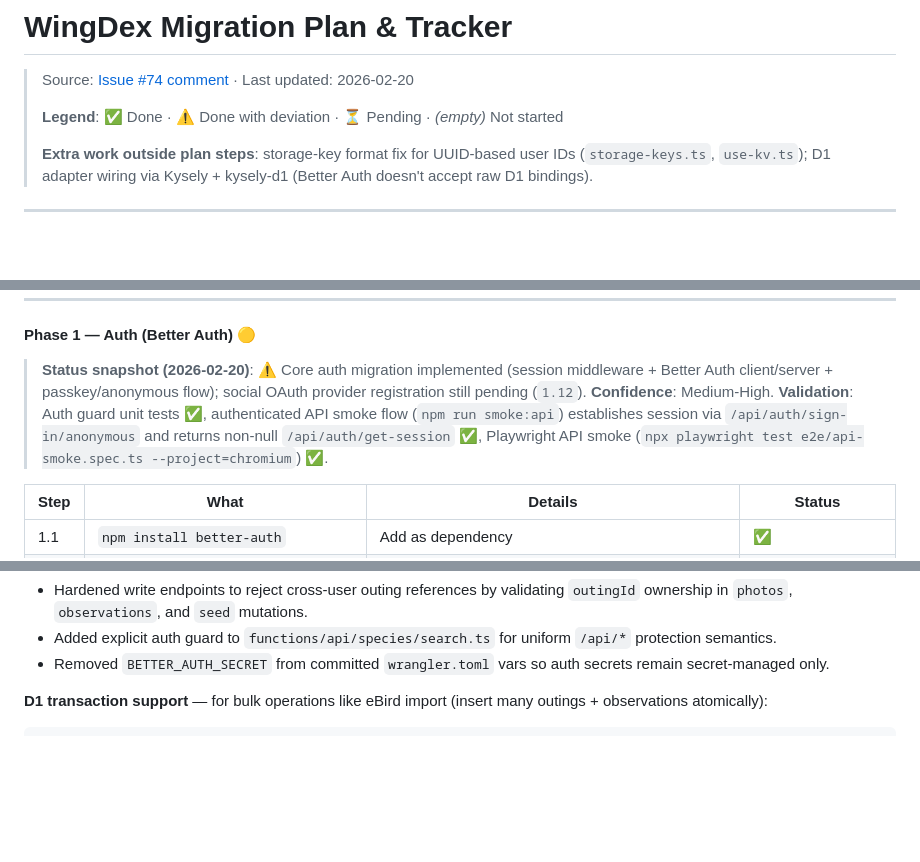
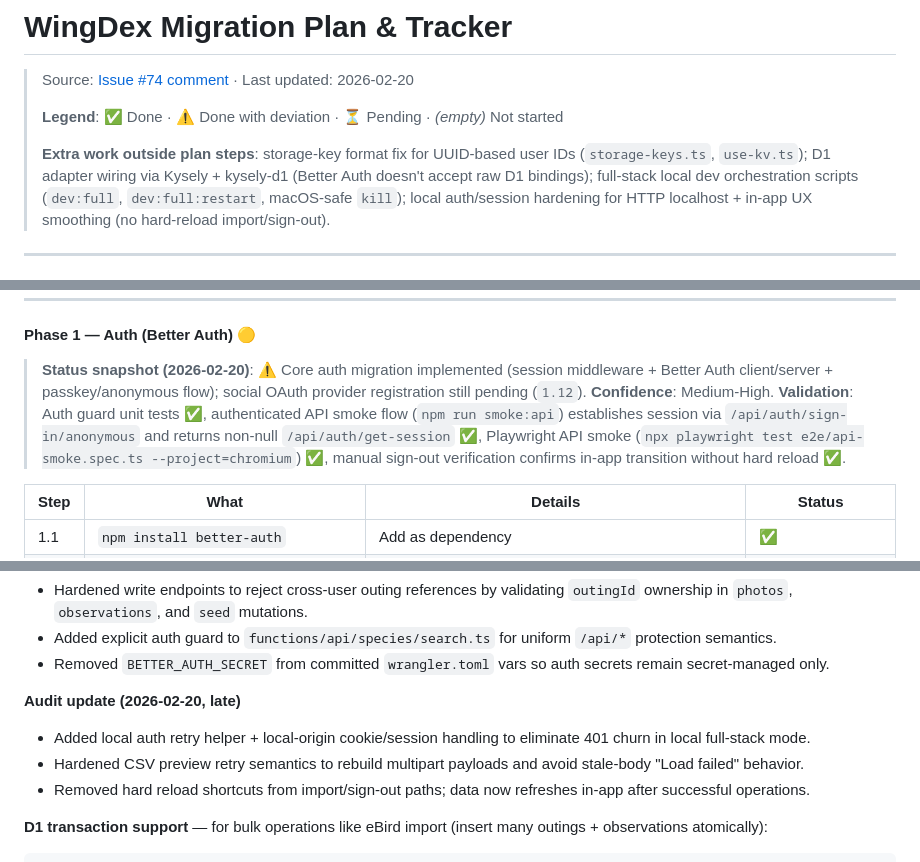
Before and after one commit to jlian/wingdex, a Markdown page: MIGRATION_PLAN_TRACKER.md, 3 parts joined by grey strips. GitHub-like rendering; blank space fills up the shorter version.

```diff
--- a/MIGRATION_PLAN_TRACKER.md
+++ b/MIGRATION_PLAN_TRACKER.md
@@ -4,7 +4,7 @@
 >
 > **Legend**: ✅ Done · ⚠️ Done with deviation · ⏳ Pending · _(empty)_ Not started
 >
-> **Extra work outside plan steps**: storage-key format fix for UUID-based user IDs (`storage-keys.ts`, `use-kv.ts`); D1 adapter wiring via Kysely + kysely-d1 (Better Auth doesn't accept raw D1 bindings).
+> **Extra work outside plan steps**: storage-key format fix for UUID-based user IDs (`storage-keys.ts`, `use-kv.ts`); D1 adapter wiring via Kysely + kysely-d1 (Better Auth doesn't accept raw D1 bindings); full-stack local dev orchestration scripts (`dev:full`, `dev:full:restart`, macOS-safe `kill`); local auth/session hardening for HTTP localhost + in-app UX smoothing (no hard-reload import/sign-out).
 
 ---
 
@@ -731,7 +731,7 @@ BETTER_AUTH_URL = "https://wingdex.example.com"
 
 > **Status snapshot (2026-02-20)**: ⚠️ Core auth migration implemented (session middleware + Better Auth client/server + passkey/anonymous flow); social OAuth provider registration still pending (`1.12`).
 > **Confidence**: Medium-High.
-> **Validation**: Auth guard unit tests ✅, authenticated API smoke flow (`npm run smoke:api`) establishes session via `/api/auth/sign-in/anonymous` and returns non-null `/api/auth/get-session` ✅, Playwright API smoke (`npx playwright test e2e/api-smoke.spec.ts --project=chromium`) ✅.
+> **Validation**: Auth guard unit tests ✅, authenticated API smoke flow (`npm run smoke:api`) establishes session via `/api/auth/sign-in/anonymous` and returns non-null `/api/auth/get-session` ✅, Playwright API smoke (`npx playwright test e2e/api-smoke.spec.ts --project=chromium`) ✅, manual sign-out verification confirms in-app transition without hard reload ✅.
 
 | Step | What | Details | Status |
 |---|---|---|---|
@@ -793,6 +793,11 @@ BETTER_AUTH_URL = "https://wingdex.example.com"
 - Hardened write endpoints to reject cross-user outing references by validating `outingId` ownership in `photos`, `observations`, and `seed` mutations.
 - Added explicit auth guard to `functions/api/species/search.ts` for uniform `/api/*` protection semantics.
 - Removed `BETTER_AUTH_SECRET` from committed `wrangler.toml` vars so auth secrets remain secret-managed only.
+
+**Audit update (2026-02-20, late)**
+- Added local auth retry helper + local-origin cookie/session handling to eliminate 401 churn in local full-stack mode.
+- Hardened CSV preview retry semantics to rebuild multipart payloads and avoid stale-body "Load failed" behavior.
+- Removed hard reload shortcuts from import/sign-out paths; data now refreshes in-app after successful operations.
 
 **D1 transaction support** — for bulk operations like eBird import (insert many outings + observations atomically):
 
```
Also changed, not shown: other parts of MIGRATION_PLAN_TRACKER.md (+3 -3 lines).
